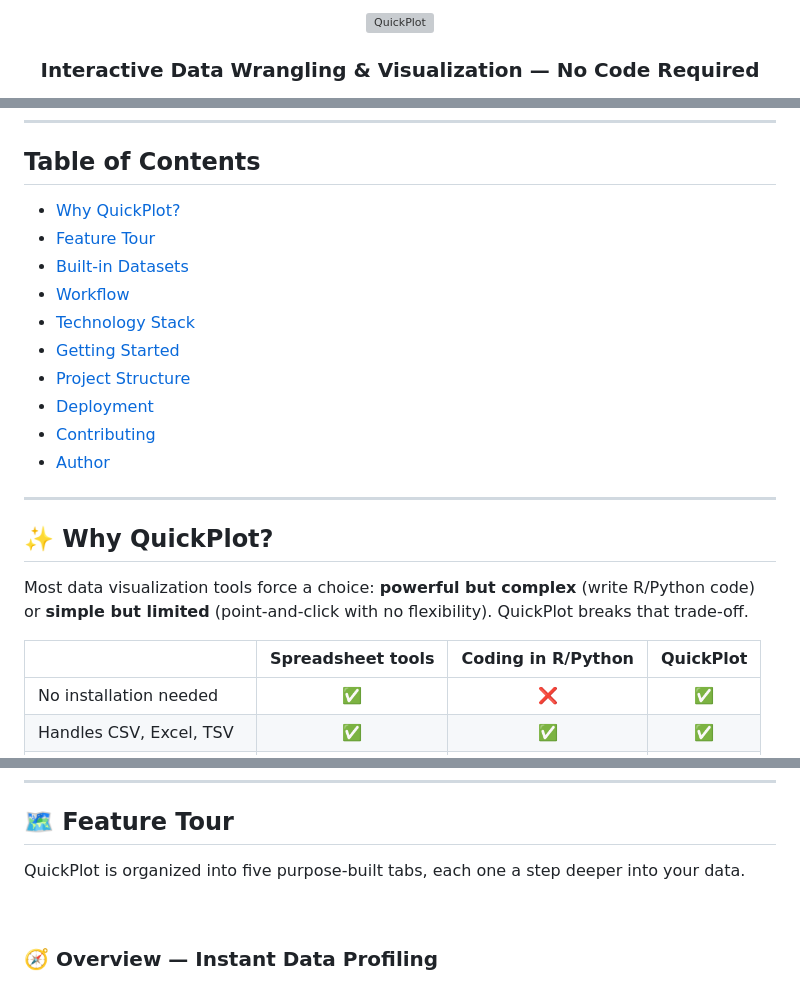
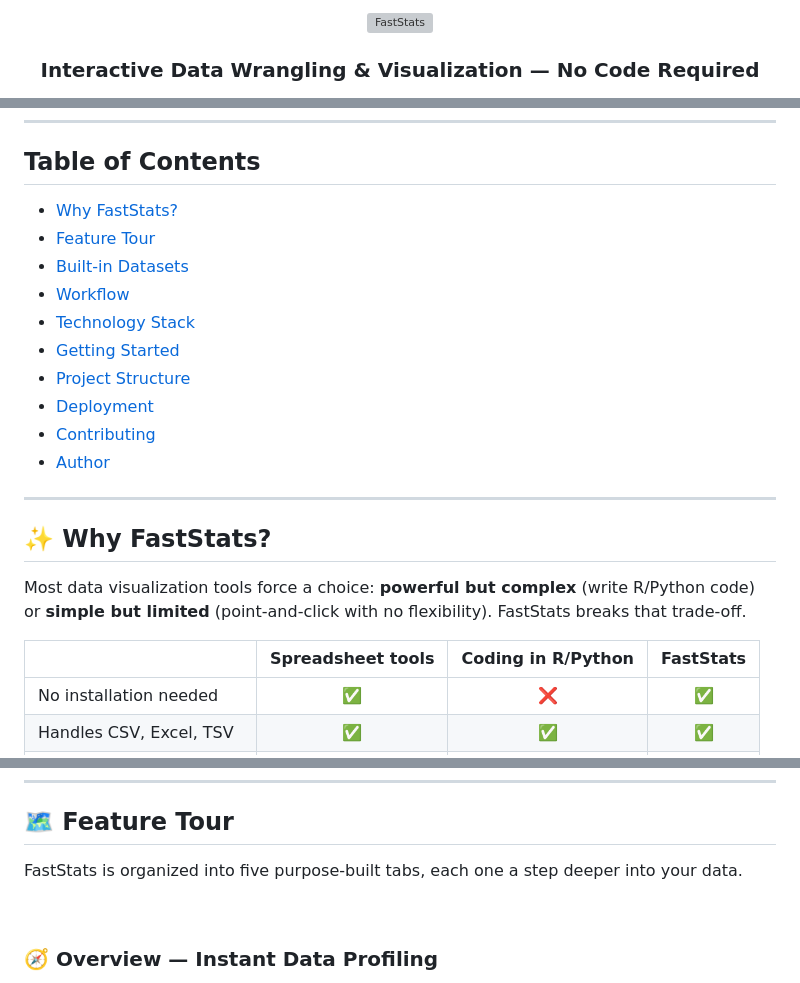
Before and after one commit to noahweidig/faststats, a Markdown page: README.md, 3 parts joined by grey strips. Drawn GitHub-style; grey boxes are pictures that could not be loaded.

Commit message:
Rename QuickPlot to FastStats in README

```diff
--- a/README.md
+++ b/README.md
@@ -3,8 +3,8 @@
 <br>
 
 <picture>
-  <source media="(prefers-color-scheme: dark)" srcset="https://readme-typing-svg.demolab.com?font=Fira+Code&size=40&duration=3000&pause=1000&color=00CCCC&center=true&vCenter=true&width=600&lines=QuickPlot+%F0%9F%93%88;No-Code+Data+Science;Visualize+Anything">
-  <img src="https://readme-typing-svg.demolab.com?font=Fira+Code&size=40&duration=3000&pause=1000&color=008080&center=true&vCenter=true&width=600&lines=FastStats+%F0%9F%93%88;No-Code+Data+Science;Visualize+Anything" alt="QuickPlot">
+  <source media="(prefers-color-scheme: dark)" srcset="https://readme-typing-svg.demolab.com?font=Fira+Code&size=40&duration=3000&pause=1000&color=00CCCC&center=true&vCenter=true&width=600&lines=FastStats+%F0%9F%93%88;No-Code+Data+Science;Visualize+Anything">
+  <img src="https://readme-typing-svg.demolab.com?font=Fira+Code&size=40&duration=3000&pause=1000&color=008080&center=true&vCenter=true&width=600&lines=FastStats+%F0%9F%93%88;No-Code+Data+Science;Visualize+Anything" alt="FastStats">
 </picture>
 
 <h3>Interactive Data Wrangling & Visualization — No Code Required</h3>
@@ -51,7 +51,7 @@
 
 ## Table of Contents
 
-- [Why QuickPlot?](#-why-quickplot)
+- [Why FastStats?](#-why-quickplot)
 - [Feature Tour](#-feature-tour)
 - [Built-in Datasets](#-built-in-datasets)
 - [Workflow](#-workflow)
@@ -64,11 +64,11 @@
 
 ---
 
-## ✨ Why QuickPlot?
+## ✨ Why FastStats?
 
-Most data visualization tools force a choice: **powerful but complex** (write R/Python code) or **simple but limited** (point-and-click with no flexibility). QuickPlot breaks that trade-off.
+Most data visualization tools force a choice: **powerful but complex** (write R/Python code) or **simple but limited** (point-and-click with no flexibility). FastStats breaks that trade-off.
 
-| | Spreadsheet tools | Coding in R/Python | **QuickPlot** |
+| | Spreadsheet tools | Coding in R/Python | **FastStats** |
 |---|:---:|:---:|:---:|
 | No installation needed | ✅ | ❌ | ✅ |
 | Handles CSV, Excel, TSV | ✅ | ✅ | ✅ |
@@ -82,7 +82,7 @@ Most data visualization tools force a choice: **powerful but complex** (write R/
 
 ## 🗺️ Feature Tour
 
-QuickPlot is organized into five purpose-built tabs, each one a step deeper into your data.
+FastStats is organized into five purpose-built tabs, each one a step deeper into your data.
 
 <br>
 
```
Also changed, not shown: other parts of README.md (+3 -3 lines).
